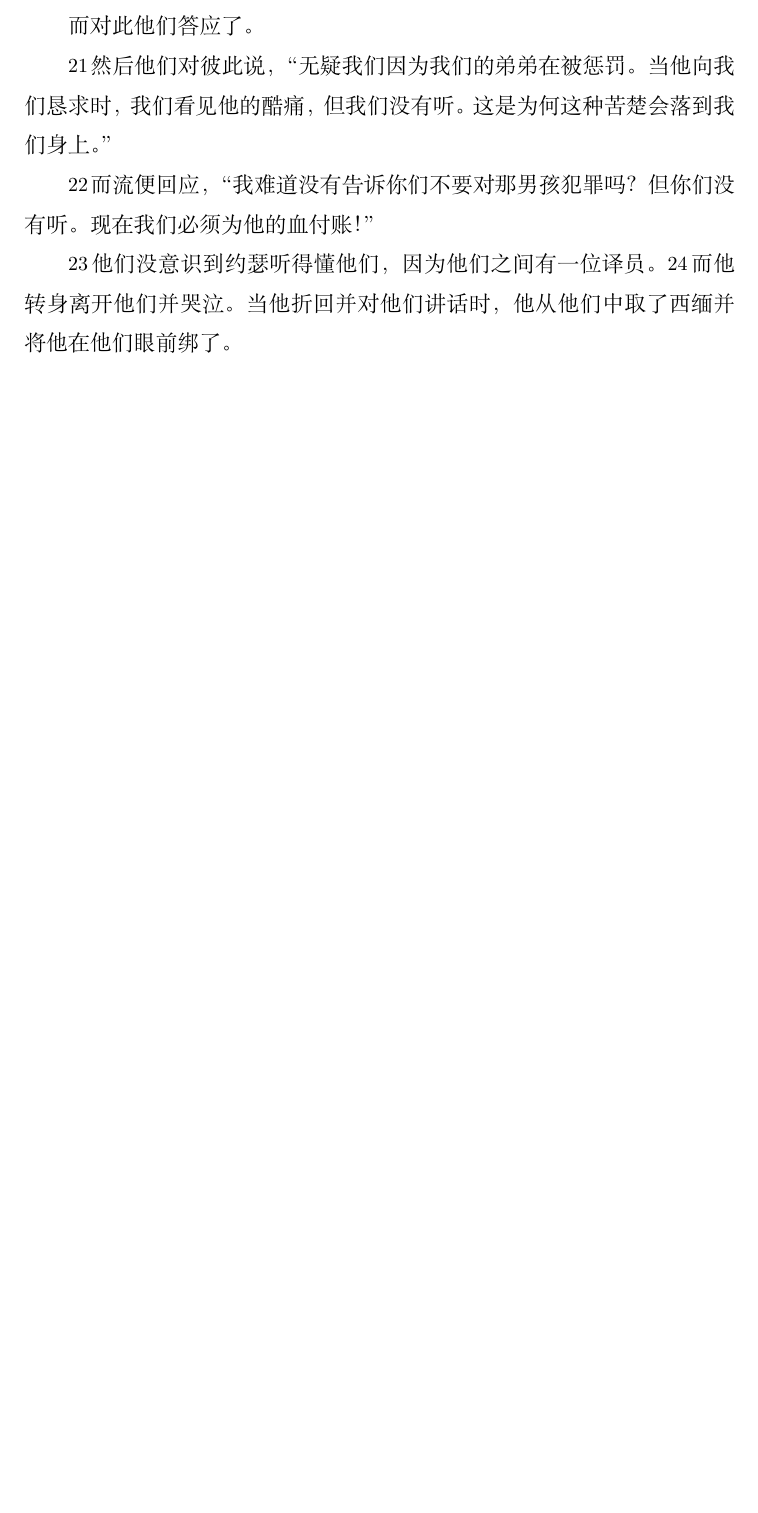
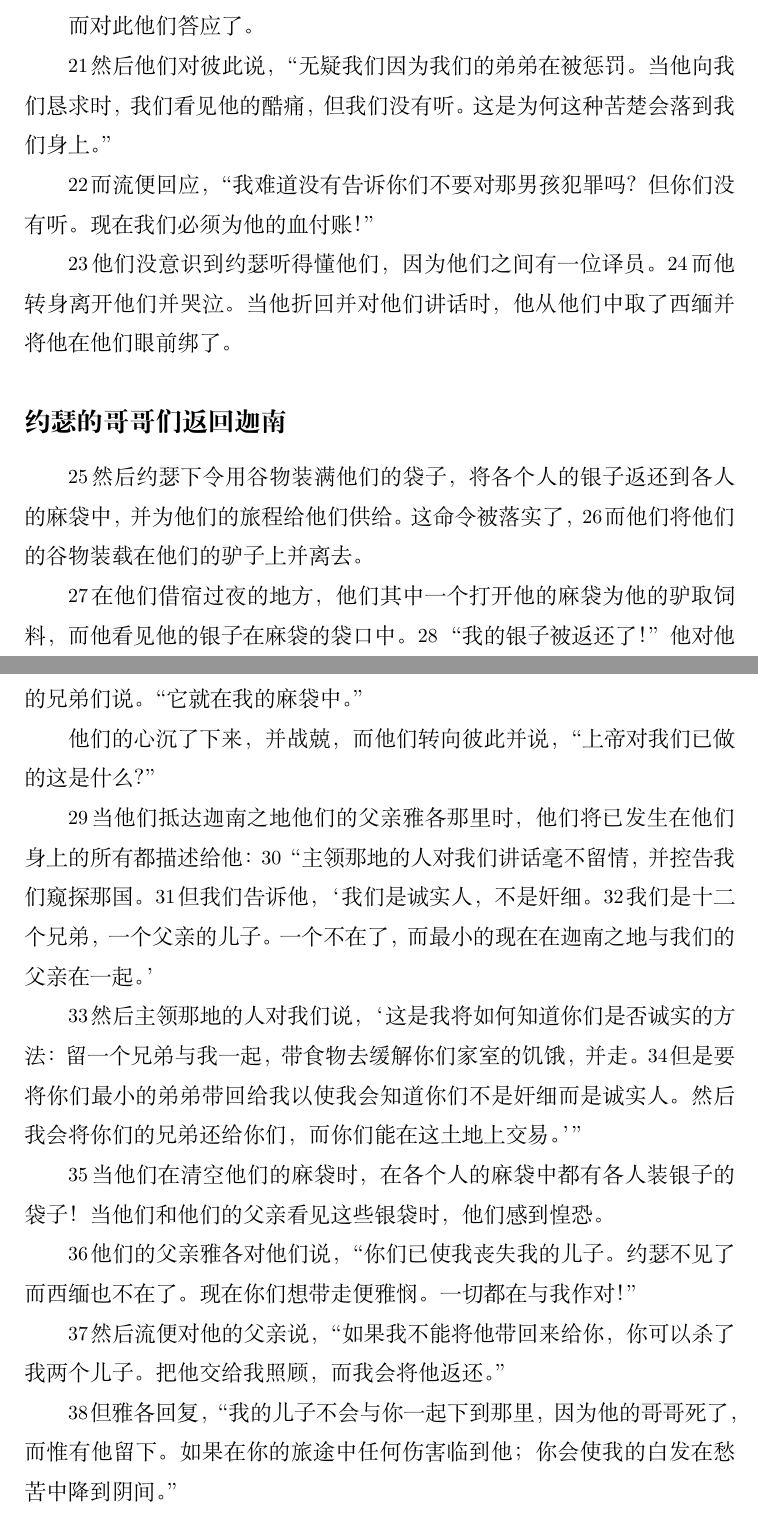
Before and after one commit to zhao-bob/scriptures, a LaTeX document (genesis/source/genesis.tex): part of page 91 of 92 before the commit and two parts of pages 91 and 92 of 93 after it, the two joined at a grey line, cut so that both start at the same text, the shorter picture padded with empty space. Compiled offline with XeLaTeX.

Commit message:
genesis 42

```diff
--- a/genesis/source/genesis.tex
+++ b/genesis/source/genesis.tex
@@ -4111,6 +4111,48 @@
 % And he turned away from them and wept. When he turned back and spoke to them, he took Simeon from them and had him bound before their eyes.
 \N 而他转身离开他们并哭泣。当他折回并对他们讲话时，他从他们中取了西缅并将他在他们眼前绑了。
 
+% Joseph’s Brothers Return to Canaan
+\subsection*{约瑟的哥哥们返回迦南}
+
+% Then Joseph gave orders to fill their bags with grain, to return each man’s silver to his sack, and to give them provisions for their journey. This order was carried out,
+\N 然后约瑟下令用谷物装满他们的袋子，将各个人的银子返还到各人的麻袋中，并为他们的旅程给他们供给。这命令被落实了，
+% and they loaded the grain on their donkeys and departed.
+\N 而他们将他们的谷物装载在他们的驴子上并离去。
+
+% At the place where they lodged for the night, one of them opened his sack to get feed for his donkey, and he saw his silver in the mouth of the sack.
+\N 在他们借宿过夜的地方，他们其中一个打开他的麻袋为他的驴取饲料，而他看见他的银子在麻袋的袋口中。
+% “My silver has been returned!” he said to his brothers. “It is here in my sack.”
+\N “我的银子被返还了！”他对他的兄弟们说。“它就在我的麻袋中。”
+
+% Their hearts sank, and trembling, they turned to one another and said, “What is this that God has done to us?”
+他们的心沉了下来，并战兢，而他们转向彼此并说，“上帝对我们已做的这是什么？”
+
+% When they reached their father Jacob in the land of Canaan, they described to him all that had happened to them:
+\N 当他们抵达迦南之地他们的父亲雅各那里时，他们将已发生在他们身上的所有都描述给他：
+% “The man who is lord of the land spoke harshly to us and accused us of spying on the country.
+\N “主领那地的人对我们讲话毫不留情，并控告我们窥探那国。
+% But we told him, ‘We are honest men, not spies.
+\N 但我们告诉他，‘我们是诚实人，不是奸细。
+% We are twelve brothers, sons of one father. One is no more, and the youngest is now with our father in the land of Canaan.’
+\N 我们是十二个兄弟，一个父亲的儿子。一个不在了，而最小的现在在迦南之地与我们的父亲在一起。’
+
+% Then the man who is lord of the land said to us, ‘This is how I will know whether you are honest: Leave one brother with me, take food to relieve the hunger of your households, and go.
+\N 然后主领那地的人对我们说，‘这是我将如何知道你们是否诚实的方法：留一个兄弟与我一起，带食物去缓解你们家室的饥饿，并走。
+% But bring your youngest brother back to me so I will know that you are not spies but honest men. Then I will give your brother back to you, and you can trade in the land.’”
+\N 但是要将你们最小的弟弟带回给我以使我会知道你们不是奸细而是诚实人。然后我会将你们的兄弟还给你们，而你们能在这土地上交易。’”
+
+% As they began emptying their sacks, there in each man’s sack was his bag of silver! And when they and their father saw the bags of silver, they were dismayed.
+\N 当他们在清空他们的麻袋时，在各个人的麻袋中都有各人装银子的袋子！当他们和他们的父亲看见这些银袋时，他们感到惶恐。
+
+% Their father Jacob said to them, “You have deprived me of my sons. Joseph is gone and Simeon is no more. Now you want to take Benjamin. Everything is going against me!”
+\N 他们的父亲雅各对他们说，“你们已使我丧失我的儿子。约瑟不见了而西缅也不在了。现在你们想带走便雅悯。一切都在与我作对！”
+
+% Then Reuben said to his father, “You may kill my two sons if I fail to bring him back to you. Put him in my care, and I will return him.”
+\N 然后流便对他的父亲说，“如果我不能将他带回来给你，你可以杀了我两个儿子。把他交给我照顾，而我会将他返还。”
+
+% But Jacob replied, “My son will not go down there with you, for his brother is dead, and he alone is left. If any harm comes to him on your journey, you will bring my gray hair down to Sheol in sorrow.”
+\N 但雅各回复，“我的儿子不会与你一起下到那里，因为他的哥哥死了，而惟有他留下。如果在你的旅途中任何伤害临到他；你会使我的白发在愁苦中降到阴间。”
+
 
 \thispagestyle{empty}
 \newpage
```
Also changed, not shown: genesis/chapter42/README.md, genesis/source/genesis.pdf, genesis/source/genesis.tex (6 more changed lines).
